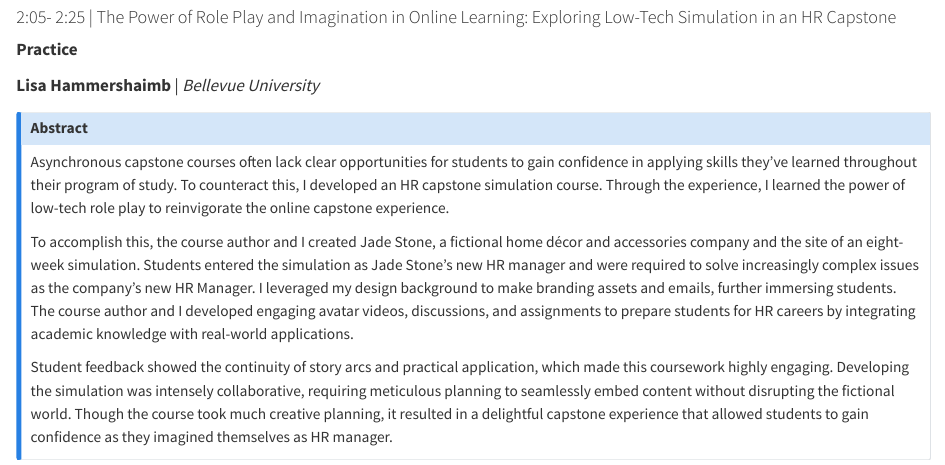
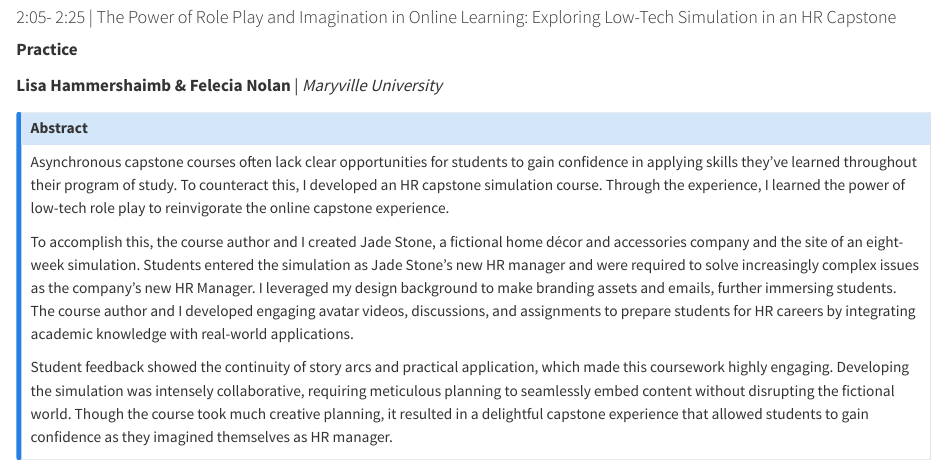
Before and after one commit to otessa/2024, a Quarto document (jun19.qmd): the page in a window 1100 px wide, from 1220 px down. Rendered offline with R 4.5, knitr and Pandoc in place of Quarto, with nearby package versions.

Commit message:
update Nolan with Hammershaimb

```diff
--- a/jun19.qmd
+++ b/jun19.qmd
@@ -78,7 +78,7 @@ Although online discourses about dissertation writing (i.e., you should be writi
 
 **Practice**
 
-**Lisa Hammershaimb** | *Bellevue University*
+**Lisa Hammershaimb & Felecia Nolan** | *Maryville University*
 
 ::: {.callout-note collapse="true"}
 ##### Abstract
```
Also changed, not shown: .quarto/cites/index.json, docs/search.json, 6 other files.
